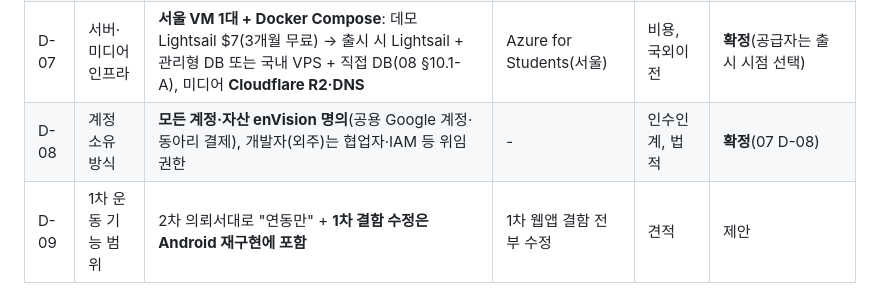
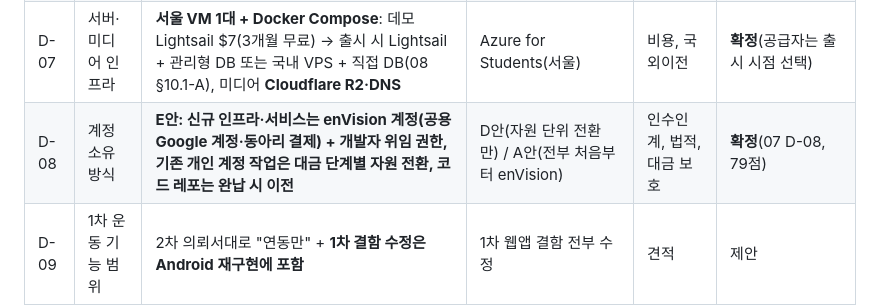
Before and after one commit to SeeSun-YS-SSAFY/See-Sun, a Markdown page: docs/design/README.md, the part around the change. Rendered like a GitHub page.

```diff
--- a/docs/design/README.md
+++ b/docs/design/README.md
@@ -51,7 +51,7 @@
 | D-05 | 이용 연령 | **만 14세 이상** | 만 18세 이상(Gemini 유지 시) | 온보딩, Play 연령 | 비교 완료 |
 | D-06 | "당뇨 위험도" 표현 | **"당류·탄수화물 지표" + 낮음/보통/높음/매우 높음** | 의뢰서 원안 유지 + 식약처 질의 | 식단 전 화면 | 제안(의뢰인 협의) |
 | D-07 | 서버·미디어 인프라 | **서울 VM 1대 + Docker Compose**: 데모 Lightsail $7(3개월 무료) → 출시 시 Lightsail + 관리형 DB 또는 국내 VPS + 직접 DB(08 §10.1-A), 미디어 **Cloudflare R2·DNS** | Azure for Students(서울) | 비용, 국외이전 | **확정**(공급자는 출시 시점 선택) |
-| D-08 | 계정 소유 방식 | **모든 계정·자산 enVision 명의**(공용 Google 계정·동아리 결제), 개발자(외주)는 협업자·IAM 등 위임 권한 | - | 인수인계, 법적 | **확정**(07 D-08) |
+| D-08 | 계정 소유 방식 | **E안: 신규 인프라·서비스는 enVision 계정(공용 Google 계정·동아리 결제) + 개발자 위임 권한, 기존 개인 계정 작업은 대금 단계별 자원 전환, 코드 레포는 완납 시 이전** | D안(자원 단위 전환만) / A안(전부 처음부터 enVision) | 인수인계, 법적, 대금 보호 | **확정**(07 D-08, 79점) |
 | D-09 | 1차 운동 기능 범위 | 2차 의뢰서대로 "연동만" + **1차 결함 수정은 Android 재구현에 포함** | 1차 웹앱 결함 전부 수정 | 견적 | 제안 |
 | D-10 | 레포 구조 | 같은 레포 모노레포(`app/`, `backend/`, `docs/`) + `dev`→`main` 정리 | 앱 레포 분리 | 협업 | 제안 |
 | D-11 | 레포 공개 범위 | **공개 유지 + 시크릿·내부 문서·콘텐츠 원본 분리** | 레포 비공개 전환 | 보안, 저작권 | **확정**(필수 조치 6개, 07 문서) |
```
Also changed, not shown: docs/design/07_의사결정_비교분석.md (+27 -1 lines).
